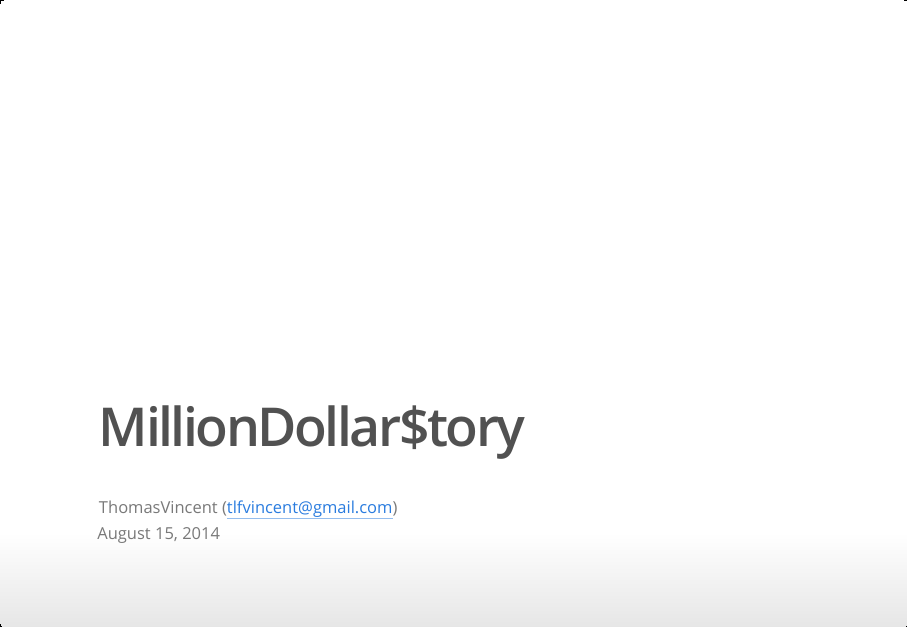
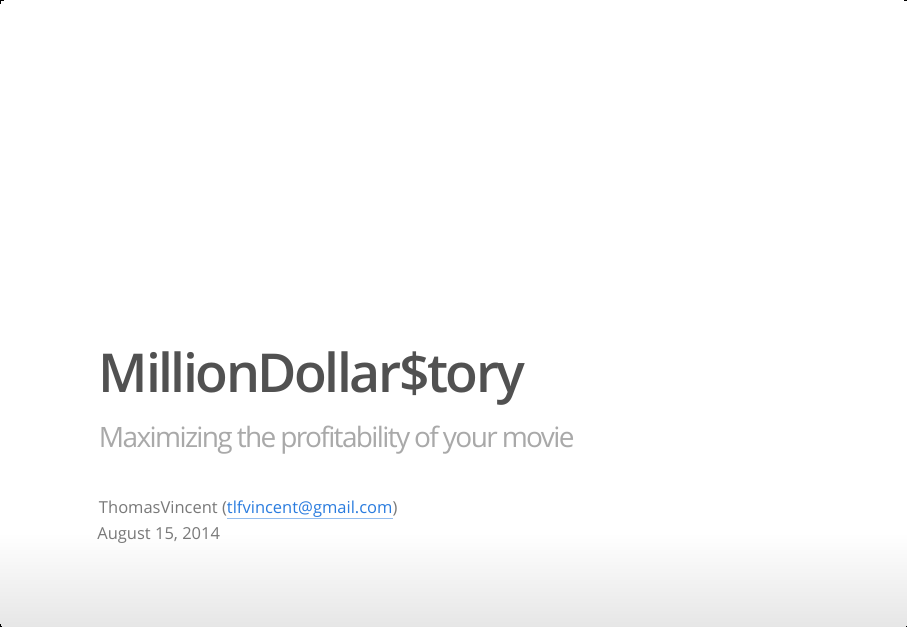
Before and after one commit to tlfvincent/INSIGHT_PROJECT, an R Markdown document (demo_presentation/MillionDollarStory_Presentation.Rmd): page 1 of 15. The pictures show the output file demo_presentation/MillionDollarStory_Presentation.html that the author committed with the source, opened offline.

Commit message:
Update demo presentation for MillionDollarStory

```diff
--- a/demo_presentation/MillionDollarStory_Presentation.Rmd
+++ b/demo_presentation/MillionDollarStory_Presentation.Rmd
@@ -1,5 +1,6 @@
 ---
 title: "MillionDollar$tory"
+subtitle: "Maximizing the profitability of your movie"
 author: "ThomasVincent (tlfvincent@gmail.com)"
 date: "August 15, 2014"
 output:
```
Also changed, not shown: demo_presentation/MillionDollarStory_Presentation.html.
